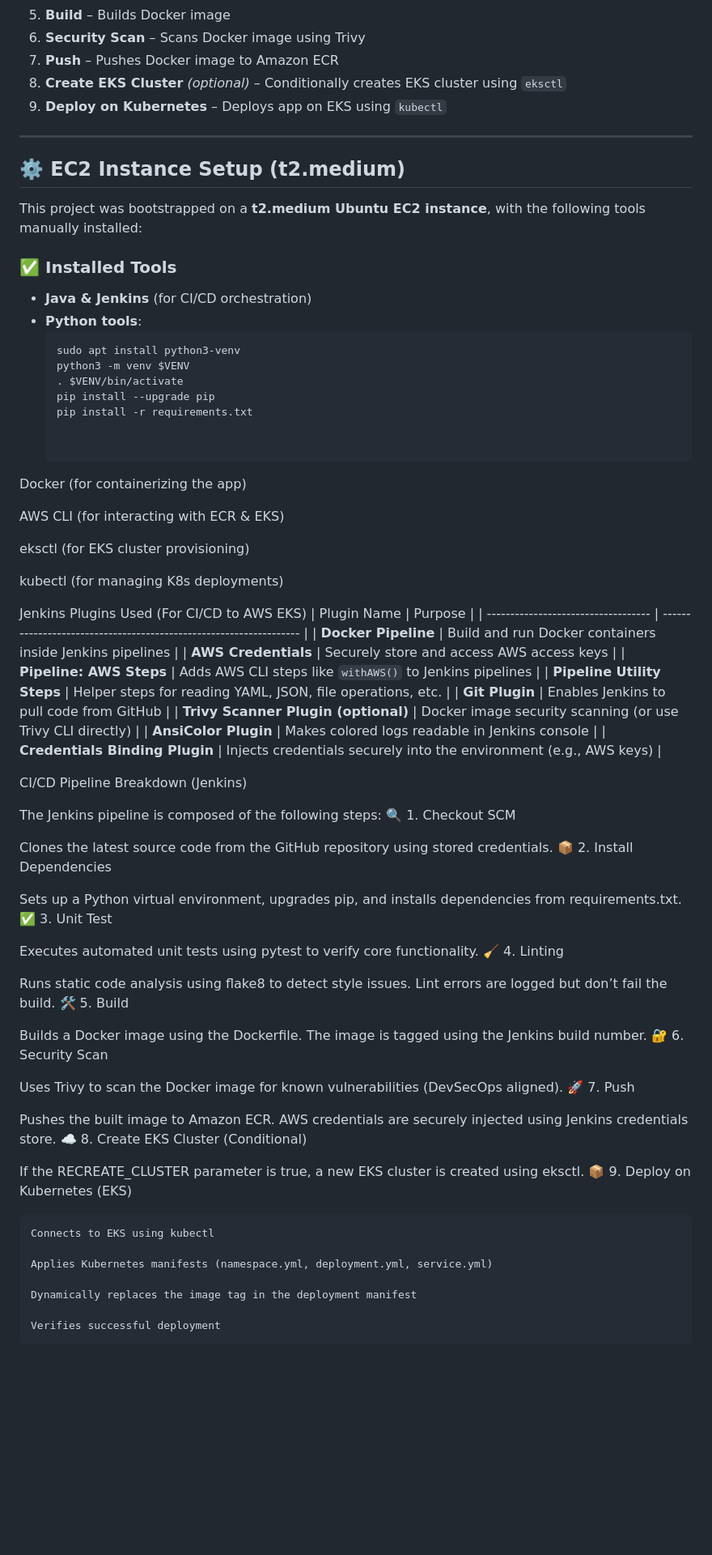
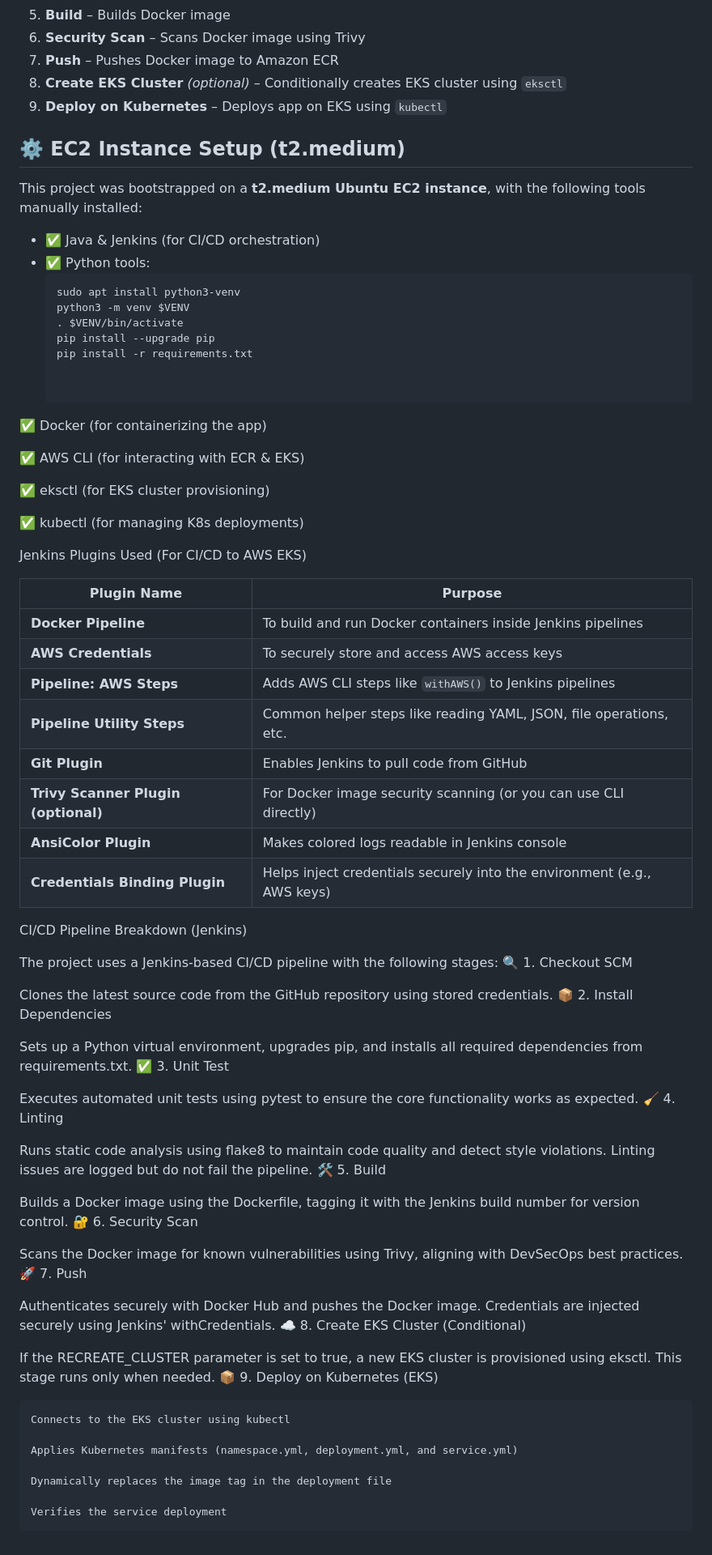
Before and after one commit to Rakshitsen/Better-assessment, a Markdown page: README.md, the part around the change printed below. Shown: that part at 81% size. Drawn GitHub-style; blank space fills up the shorter version.

````diff
--- a/README.md
+++ b/README.md
@@ -43,16 +35,12 @@ The project includes a fully automated **CI/CD pipeline** built with Jenkins:
 8. **Create EKS Cluster** *(optional)* – Conditionally creates EKS cluster using `eksctl`
 9. **Deploy on Kubernetes** – Deploys app on EKS using `kubectl`
 
----
-
 ## ⚙️ EC2 Instance Setup (t2.medium)
 
 This project was bootstrapped on a **t2.medium Ubuntu EC2 instance**, with the following tools manually installed:
 
-### ✅ Installed Tools
-
-- **Java & Jenkins** (for CI/CD orchestration)
-- **Python tools**:
+- ✅ Java & Jenkins (for CI/CD orchestration)
+- ✅ Python tools:
   ```bash
   sudo apt install python3-venv
   python3 -m venv $VENV
@@ -61,62 +49,65 @@ This project was bootstrapped on a **t2.medium Ubuntu EC2 instance**, with the f
   pip install -r requirements.txt
 
 
-Docker (for containerizing the app)
+✅ Docker (for containerizing the app)
 
-AWS CLI (for interacting with ECR & EKS)
+✅ AWS CLI (for interacting with ECR & EKS)
 
-eksctl (for EKS cluster provisioning)
+✅ eksctl (for EKS cluster provisioning)
 
-kubectl (for managing K8s deployments)
+✅ kubectl (for managing K8s deployments)
 
 
- Jenkins Plugins Used (For CI/CD to AWS EKS)
- | Plugin Name                         | Purpose                                                            |
-| ----------------------------------- | ------------------------------------------------------------------ |
-| **Docker Pipeline**                 | Build and run Docker containers inside Jenkins pipelines           |
-| **AWS Credentials**                 | Securely store and access AWS access keys                          |
-| **Pipeline: AWS Steps**             | Adds AWS CLI steps like `withAWS()` to Jenkins pipelines           |
-| **Pipeline Utility Steps**          | Helper steps for reading YAML, JSON, file operations, etc.         |
-| **Git Plugin**                      | Enables Jenkins to pull code from GitHub                           |
-| **Trivy Scanner Plugin (optional)** | Docker image security scanning (or use Trivy CLI directly)         |
-| **AnsiColor Plugin**                | Makes colored logs readable in Jenkins console                     |
-| **Credentials Binding Plugin**      | Injects credentials securely into the environment (e.g., AWS keys) |
+Jenkins Plugins Used (For CI/CD to AWS EKS)
+
+| Plugin Name                         | Purpose                                                                 |
+| ----------------------------------- | ----------------------------------------------------------------------- |
+| **Docker Pipeline**                 | To build and run Docker containers inside Jenkins pipelines             |
+| **AWS Credentials**                 | To securely store and access AWS access keys                            |
+| **Pipeline: AWS Steps**             | Adds AWS CLI steps like `withAWS()` to Jenkins pipelines                |
+| **Pipeline Utility Steps**          | Common helper steps like reading YAML, JSON, file operations, etc.      |
+| **Git Plugin**                      | Enables Jenkins to pull code from GitHub                                |
+| **Trivy Scanner Plugin (optional)** | For Docker image security scanning (or you can use CLI directly)        |
+| **AnsiColor Plugin**                | Makes colored logs readable in Jenkins console                          |
+| **Credentials Binding Plugin**      | Helps inject credentials securely into the environment (e.g., AWS keys) |
+
+
 
 
 
 CI/CD Pipeline Breakdown (Jenkins)
 
-The Jenkins pipeline is composed of the following steps:
+The project uses a Jenkins-based CI/CD pipeline with the following stages:
 🔍 1. Checkout SCM
 
 Clones the latest source code from the GitHub repository using stored credentials.
 📦 2. Install Dependencies
 
-Sets up a Python virtual environment, upgrades pip, and installs dependencies from requirements.txt.
+Sets up a Python virtual environment, upgrades pip, and installs all required dependencies from requirements.txt.
 ✅ 3. Unit Test
 
-Executes automated unit tests using pytest to verify core functionality.
+Executes automated unit tests using pytest to ensure the core functionality works as expected.
 🧹 4. Linting
 
-Runs static code analysis using flake8 to detect style issues. Lint errors are logged but don’t fail the build.
+Runs static code analysis using flake8 to maintain code quality and detect style violations. Linting issues are logged but do not fail the pipeline.
 🛠️ 5. Build
 
-Builds a Docker image using the Dockerfile. The image is tagged using the Jenkins build number.
+Builds a Docker image using the Dockerfile, tagging it with the Jenkins build number for version control.
 🔐 6. Security Scan
 
-Uses Trivy to scan the Docker image for known vulnerabilities (DevSecOps aligned).
+Scans the Docker image for known vulnerabilities using Trivy, aligning with DevSecOps best practices.
 🚀 7. Push
 
-Pushes the built image to Amazon ECR. AWS credentials are securely injected using Jenkins credentials store.
+Authenticates securely with Docker Hub and pushes the Docker image. Credentials are injected securely using Jenkins' withCredentials.
 ☁️ 8. Create EKS Cluster (Conditional)
 
-If the RECREATE_CLUSTER parameter is true, a new EKS cluster is created using eksctl.
+If the RECREATE_CLUSTER parameter is set to true, a new EKS cluster is provisioned using eksctl. This stage runs only when needed.
 📦 9. Deploy on Kubernetes (EKS)
 
-    Connects to EKS using kubectl
+    Connects to the EKS cluster using kubectl
 
-    Applies Kubernetes manifests (namespace.yml, deployment.yml, service.yml)
+    Applies Kubernetes manifests (namespace.yml, deployment.yml, and service.yml)
 
-    Dynamically replaces the image tag in the deployment manifest
+    Dynamically replaces the image tag in the deployment file
 
-    Verifies successful deployment
+    Verifies the service deployment
````
Also changed, not shown: other parts of README.md (+0 -8 lines).
